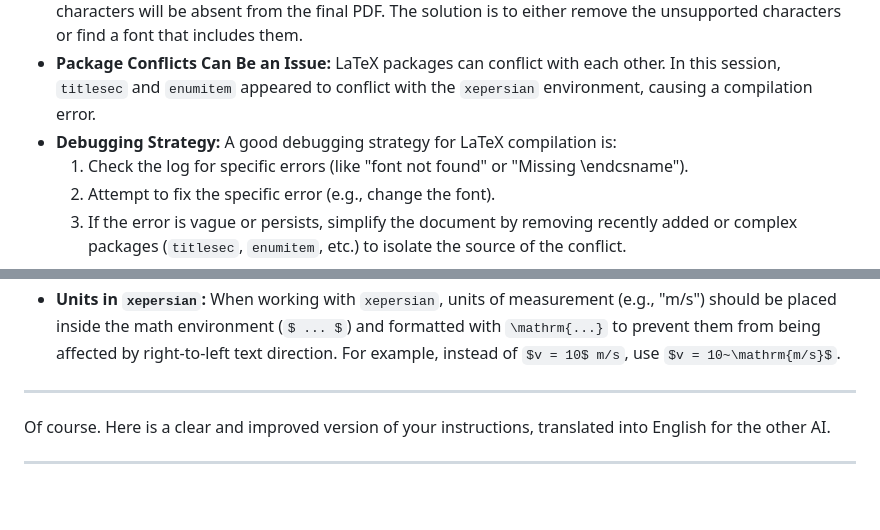
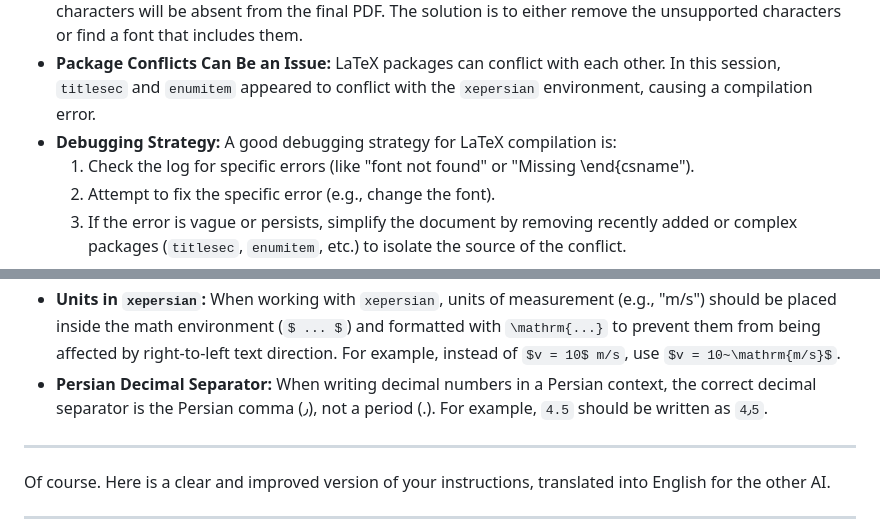
Before and after one commit to Swampland2553/Boastful6466, a Markdown page: prompts/GEMINI_latex.md, 2 parts joined by grey strips. GitHub-like rendering; blank space fills up the shorter version.

Commit message:
Update LaTeX Persian font usage notes
Removed extraneous blank line, corrected LaTeX error message reference, and added guidance on using the Persian decimal separator instead of a period for decimal numbers.

```diff
--- a/prompts/GEMINI_latex.md
+++ b/prompts/GEMINI_latex.md
@@ -24,7 +23,7 @@ Before making any file modifications with write_file or replace, always read the
 *   **Character Support Varies:** Even if a font works, it may not support all Unicode characters, especially emojis (e.g., 🎯, 🚀, ✨). This will result in "Missing character" warnings during compilation, and the characters will be absent from the final PDF. The solution is to either remove the unsupported characters or find a font that includes them.
 *   **Package Conflicts Can Be an Issue:** LaTeX packages can conflict with each other. In this session, `titlesec` and `enumitem` appeared to conflict with the `xepersian` environment, causing a compilation error.
 *   **Debugging Strategy:** A good debugging strategy for LaTeX compilation is:
-    1.  Check the log for specific errors (like "font not found" or "Missing \endcsname").
+    1.  Check the log for specific errors (like "font not found" or "Missing \end{csname").
     2.  Attempt to fix the specific error (e.g., change the font).
     3.  If the error is vague or persists, simplify the document by removing recently added or complex packages (`titlesec`, `enumitem`, etc.) to isolate the source of the conflict.
     4.  Recompile after each change to see if the issue is resolved.
@@ -43,7 +42,7 @@ Before making any file modifications with write_file or replace, always read the
 *   **`mdframed` and `xepersian` Conflict:** The `mdframed` package can conflict with `xepersian`, leading to "Undefined control sequence" errors related to `\mdf@frametitle`. A workaround is to use the simpler `framed` package.
 *   **`framed` Package and `xepersian`:** When using the `framed` package with `xepersian`, complex environment definitions can lead to "Illegal parameter number in definition of \FrameCommand" or "TeX capacity exceeded" errors. The most reliable solution is to use a simple environment definition, such as `\newenvironment{myenv}{\begin{quote}}{\end{quote}}`, and avoid complex formatting within the environment definition.
 *   **Units in `xepersian`:** When working with `xepersian`, units of measurement (e.g., "m/s") should be placed inside the math environment (`$ ... $`) and formatted with `\mathrm{...}` to prevent them from being affected by right-to-left text direction. For example, instead of `$v = 10$ m/s`, use `$v = 10~\mathrm{m/s}$`.
-
+*   **Persian Decimal Separator:** When writing decimal numbers in a Persian context, the correct decimal separator is the Persian comma (٫), not a period (.). For example, `4.5` should be written as `4٫5`.
 
 ------------
 
```
Also changed, not shown: other parts of prompts/GEMINI_latex.md (+0 -1 lines).
